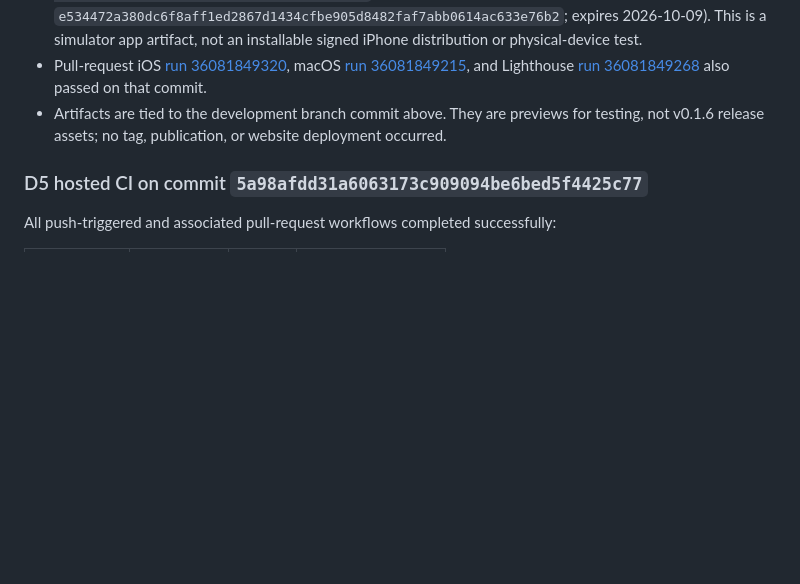
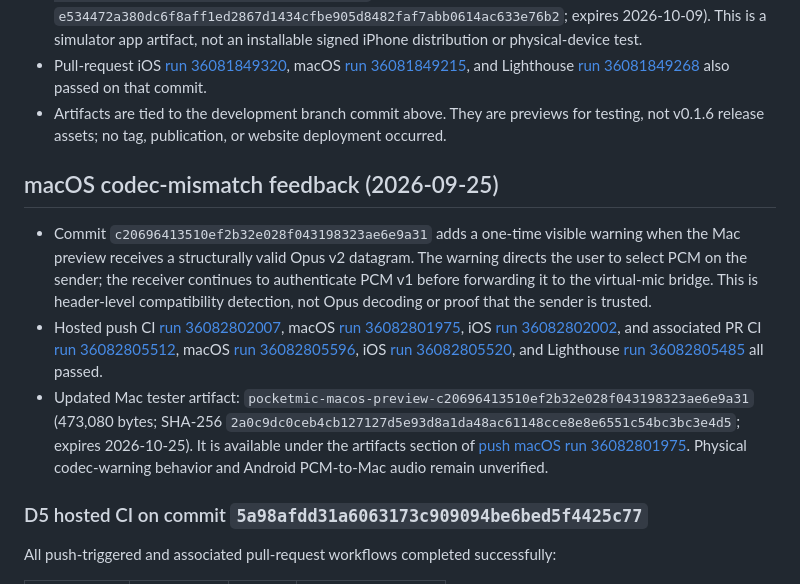
Before and after one commit to ryanspice/pocketmic-lan, a Markdown page: BUILD-EVIDENCE.md, the part around the change. Rendered like a GitHub page; blank space fills up the shorter version.

Commit message:
docs: record macOS codec compatibility build

```diff
--- a/BUILD-EVIDENCE.md
+++ b/BUILD-EVIDENCE.md
@@ -40,6 +40,12 @@ Working-tree implementation on top of commit `5a98afdd31a6063173c909094be6bed5f4
 - The same commit passed the iOS simulator build and uploaded `pocketmic-ios-simulator-41fb9ad14d34ec1c4b30f3b77c541ca3cf16134e` in [push run 36081845198](https://github.com/ryanspice/pocketmic-lan/actions/runs/36081845198) (209,865 bytes; SHA-256 `e534472a380dc6f8aff1ed2867d1434cfbe905d8482faf7abb0614ac633e76b2`; expires 2026-10-09). This is a simulator app artifact, not an installable signed iPhone distribution or physical-device test.
 - Pull-request iOS [run 36081849320](https://github.com/ryanspice/pocketmic-lan/actions/runs/36081849320), macOS [run 36081849215](https://github.com/ryanspice/pocketmic-lan/actions/runs/36081849215), and Lighthouse [run 36081849268](https://github.com/ryanspice/pocketmic-lan/actions/runs/36081849268) also passed on that commit.
 - Artifacts are tied to the development branch commit above. They are previews for testing, not v0.1.6 release assets; no tag, publication, or website deployment occurred.
+
+## macOS codec-mismatch feedback (2026-09-25)
+
+- Commit `c20696413510ef2b32e028f043198323ae6e9a31` adds a one-time visible warning when the Mac preview receives a structurally valid Opus v2 datagram. The warning directs the user to select PCM on the sender; the receiver continues to authenticate PCM v1 before forwarding it to the virtual-mic bridge. This is header-level compatibility detection, not Opus decoding or proof that the sender is trusted.
+- Hosted push CI [run 36082802007](https://github.com/ryanspice/pocketmic-lan/actions/runs/36082802007), macOS [run 36082801975](https://github.com/ryanspice/pocketmic-lan/actions/runs/36082801975), iOS [run 36082802002](https://github.com/ryanspice/pocketmic-lan/actions/runs/36082802002), and associated PR CI [run 36082805512](https://github.com/ryanspice/pocketmic-lan/actions/runs/36082805512), macOS [run 36082805596](https://github.com/ryanspice/pocketmic-lan/actions/runs/36082805596), iOS [run 36082805520](https://github.com/ryanspice/pocketmic-lan/actions/runs/36082805520), and Lighthouse [run 36082805485](https://github.com/ryanspice/pocketmic-lan/actions/runs/36082805485) all passed.
+- Updated Mac tester artifact: `pocketmic-macos-preview-c20696413510ef2b32e028f043198323ae6e9a31` (473,080 bytes; SHA-256 `2a0c9dc0ceb4cb127127d5e93d8a1da48ac61148cce8e8e6551c54bc3bc3e4d5`; expires 2026-10-25). It is available under the artifacts section of [push macOS run 36082801975](https://github.com/ryanspice/pocketmic-lan/actions/runs/36082801975). Physical codec-warning behavior and Android PCM-to-Mac audio remain unverified.
 
 ### D5 hosted CI on commit `5a98afdd31a6063173c909094be6bed5f4425c77`
 
```
Also changed, not shown: MASTER-PLAN.md (+3 -3 lines).
